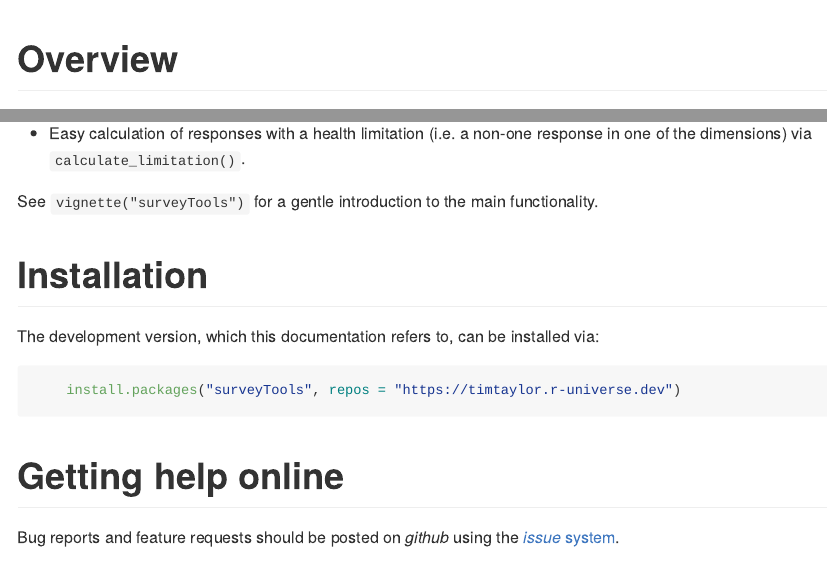
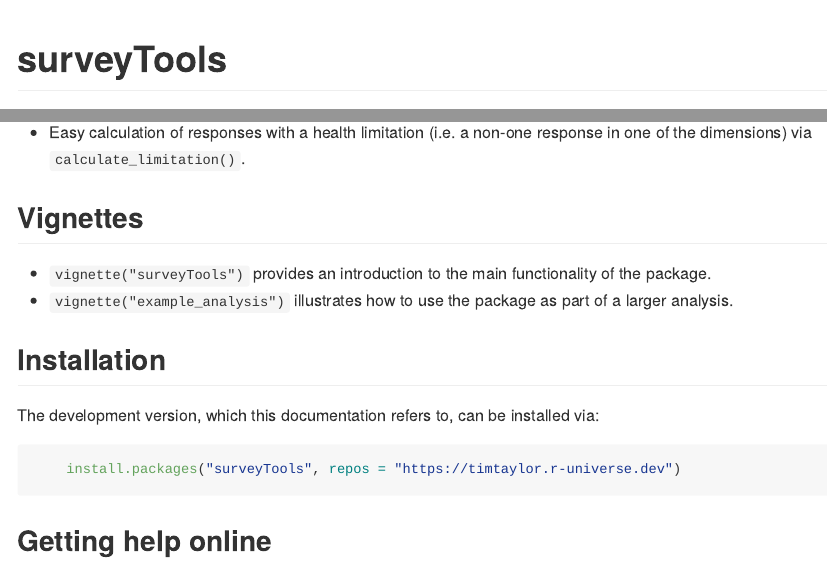
Before and after one commit to TimTaylor/qalytools, an R Markdown document (README.Rmd): the page in a window 1100 px wide, from its top, and a second part further down, joined at a grey line. The pictures show the output file README.md that the author committed with the source, drawn offline in the style of GitHub; badge pictures from the web are left out.

Commit message:
update README

````diff
--- a/README.Rmd
+++ b/README.Rmd
@@ -21,7 +21,7 @@ knitr::opts_chunk$set(
 )
 ```
 
-# Overview
+# surveyTools
 
 <span style="color:red"> ***This package is currently under active development. The code has yet been reviewed and is likely to change over the following months. We recommend it is not used for analysis for the time being.***  </span>
 
@@ -36,30 +36,30 @@ The package provides a range of features including:
 -   Constructors (and validators) for EQ5D data frame subclasses (EQ5D3L, EQ5D5L
     and EQ5D): `new_eq5d3l()` (`validate_eq5d3l()`), `new_eq5d5l()`
     (`validate_eq5d5l()`) and `new_eq5dy()` (`validate_eq5dy()`).
-
 -   User-friendly coercion functions `as_eq5d3l()`, `as_eq5d5l()` and
     `as_eq5dy()`.
-
 -   The calculation of utility values based on a range of different value sets.
     This functionality is provided via the `calculate_utility()`,
     `add_utility()` and `available_valuesets()` functions which are wrappers
     around the [eq5d](https://cran.r-project.org/package=eq5d) package.
-
 -   The calculation of different Quality of Life Years (QALY) metrics including
     unadjusted 'raw' values, and the disutility from both perfect health and,
     optionally, a specified baseline. See `calculate_qalys()`.
-
 -   The calculation of the Paretian Classification of Health Change (PCHC) in an
     individual's health state between two surveys via `calculate_pchc()` (again
     wrapping the [eq5d](https://cran.r-project.org/package=eq5d) package).
-
 -   Easy calculation of responses with a health limitation (i.e. a non-one
     response in one of the dimensions) via `calculate_limitation()`.
 
-See `vignette("surveyTools")` for a gentle introduction to the main
-functionality.
+## Vignettes
 
-# Installation
+- `vignette("surveyTools")` provides an introduction to the main functionality
+  of the package.
+- `vignette("example_analysis")` illustrates how to use the package as part of a
+  larger analysis.
+
+
+## Installation
 
 The development version, which this documentation refers to, can be installed
 via:
@@ -71,7 +71,8 @@ via:
 ```
 :::
 
-# Getting help online
+
+## Getting help online
 
 Bug reports and feature requests should be posted on *github* using the [*issue*
 system](https://github.com/TimTaylor/surveyTools/issues).
````
Also changed, not shown: README.md.
